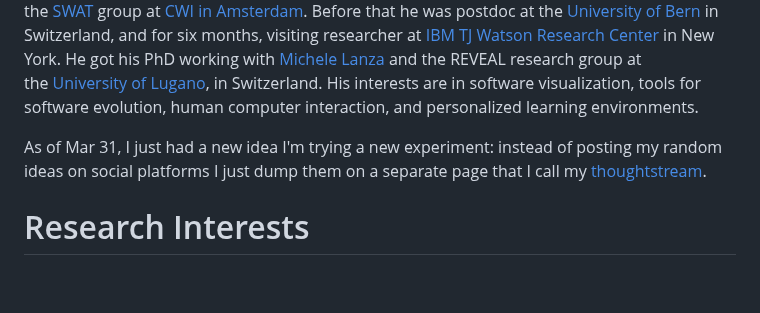
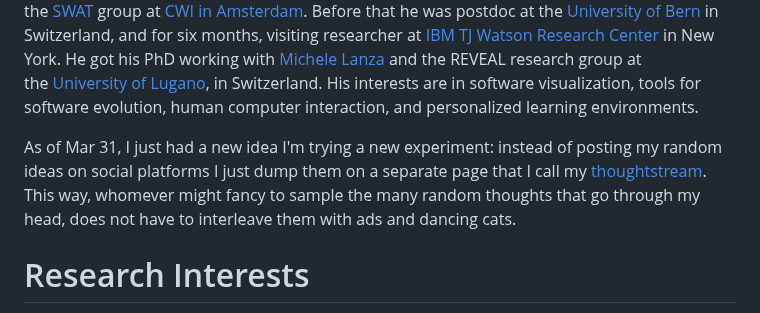
Before and after one commit to mircealungu/mircea, a Markdown page: README.md, the part around the change. Rendered like a GitHub page; blank space fills up the shorter version.

```diff
--- a/README.md
+++ b/README.md
@@ -7,7 +7,7 @@
 Mircea Lungu is associate professor in computer science at the [IT University of Copenhagen](https://en.itu.dk/research). Before coming to Denmark he was assistant professor at the [Faculty of Science and Engineering](http://www.rug.nl/research/fmns/?lang=en) of [University of Groningen](http://www.rug.nl/) where he was a member of the [SEARCH](http://www.cs.rug.nl/search/) research group and the [Data Science Pioneers](http://www.rug.nl/research/fmns/themes/dssc/) group. He was also part time visiting researcher in the [SWAT](https://www.cwi.nl/research-groups/software-analysis-and-transformation) group at [CWI in Amsterdam](https://www.cwi.nl/). Before that he was postdoc at the [University of Bern](http://scg.unibe.ch/) in Switzerland, and for six months, visiting researcher at [IBM TJ Watson Research Center](http://www.watson.ibm.com/index.shtml) in New York. He got his PhD working with [Michele Lanza](http://www.inf.usi.ch/lanza/) and the REVEAL research group at the [University of Lugano](http://www.inf.usi.ch/), in Switzerland. His interests are in software visualization, tools for software evolution, human computer interaction, and personalized learning environments.
 
 As of Mar 31, I just had a new idea I'm trying a new experiment: instead of posting my random ideas on social platforms I just dump them on a separate page that I call my
-[thoughtstream](thoughtstream.md).
+[thoughtstream](thoughtstream.md). This way, whomever might fancy to sample the many random thoughts that go through my head, does not have to interleave them with ads and dancing cats.
 
 # Research Interests
 - [Software Visualization](directions/visualization.md)
```
